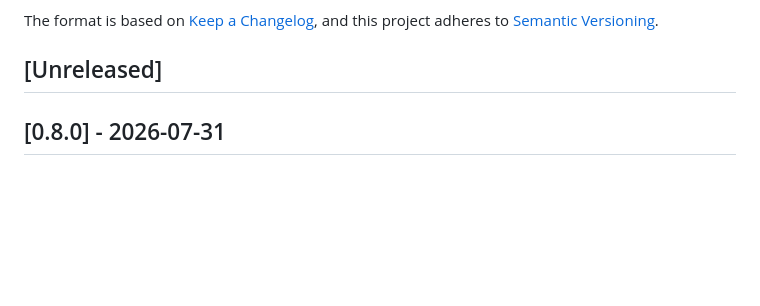
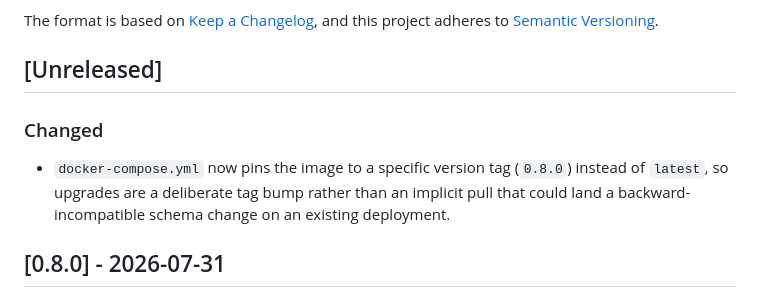
Before and after one commit to sgtnasty/linkrs, a Markdown page: CHANGELOG.md, the part around the change. GitHub-like rendering; blank space fills up the shorter version.

Commit message:
Note the docker-compose.yml version pin in CHANGELOG
Co-Authored-By: Claude Sonnet 5 <noreply@anthropic.com>

```diff
--- a/CHANGELOG.md
+++ b/CHANGELOG.md
@@ -6,6 +6,13 @@ The format is based on [Keep a Changelog](https://keepachangelog.com/en/1.1.0/),
 and this project adheres to [Semantic Versioning](https://semver.org/spec/v2.0.0.html).
 
 ## [Unreleased]
+
+### Changed
+
+- `docker-compose.yml` now pins the image to a specific version tag
+  (`0.8.0`) instead of `latest`, so upgrades are a deliberate tag bump
+  rather than an implicit pull that could land a backward-incompatible
+  schema change on an existing deployment.
 
 ## [0.8.0] - 2026-07-31
 
```
